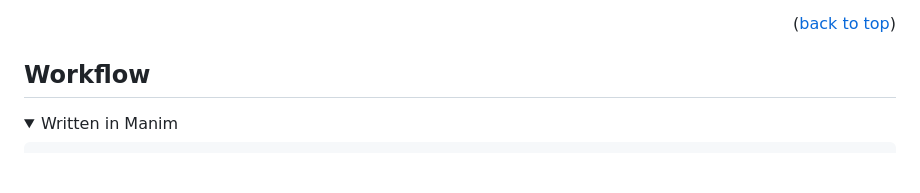
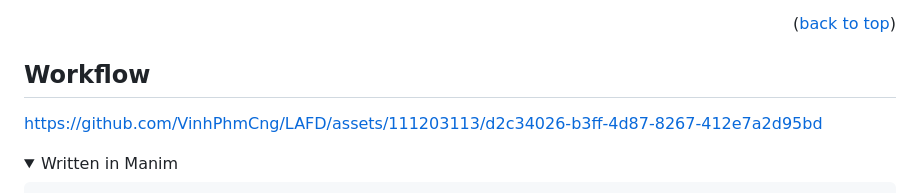
Before and after one commit to VinhPhmCng/ma-tran-so-cap, a Markdown page: README.md, the part around the change. Drawn GitHub-style; folded sections open; blank space fills up the shorter version.

Commit message:
Update README.md
Add workflow.mp4

```diff
--- a/README.md
+++ b/README.md
@@ -427,6 +427,8 @@ Work in progress
 <!-- WORKFLOW -->
 ## Workflow
 
+https://github.com/VinhPhmCng/LAFD/assets/111203113/d2c34026-b3ff-4d87-8267-412e7a2d95bd
+
 <details>
 <summary>Written in Manim</summary>
 
```
